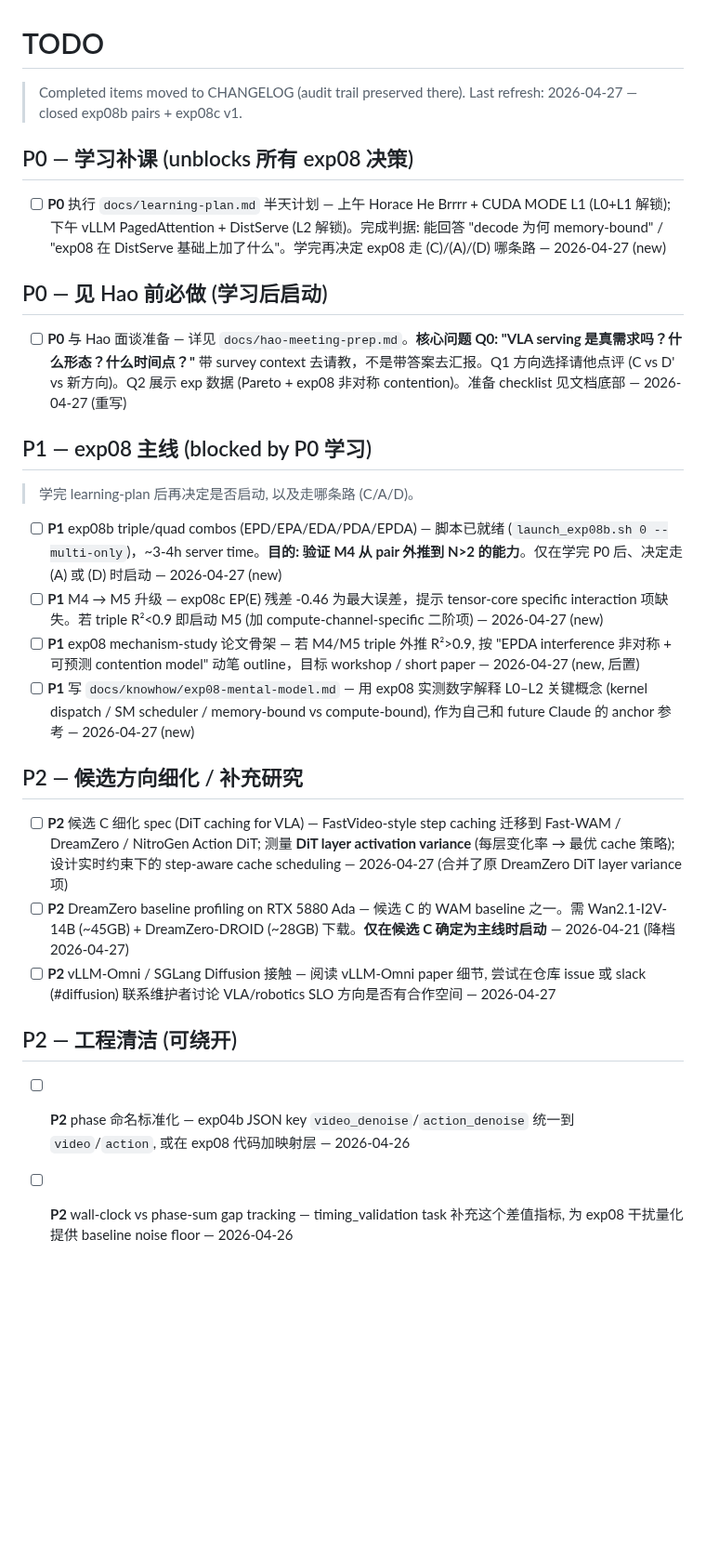
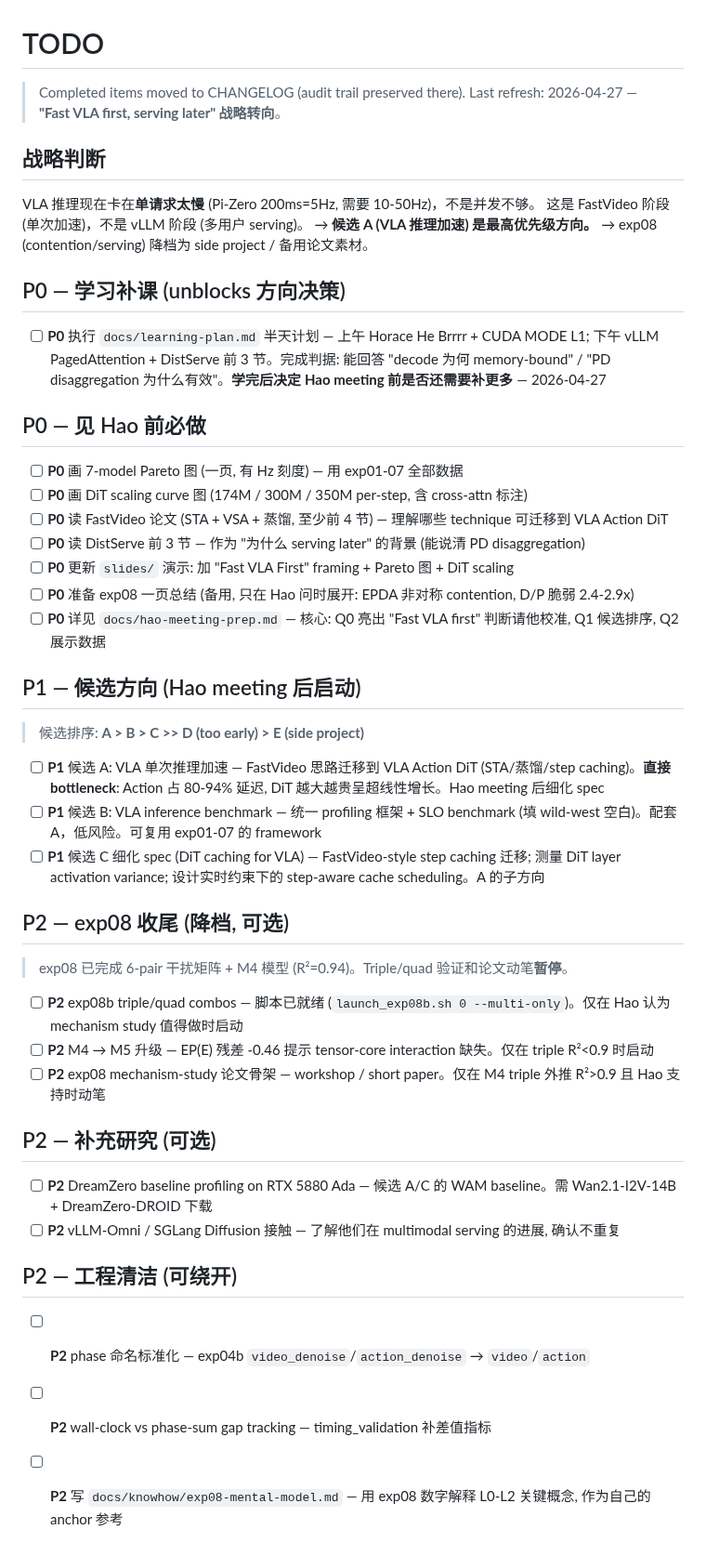
Before and after one commit to freemty/vla-profiler, a Markdown page: docs/TODO.md, the part around the change. Shown at 93% size. Drawn GitHub-style; blank space fills up the shorter version.

Commit message:
docs(todo): rerank around "Fast VLA first, serving later"
- Candidate A (VLA inference acceleration) now #1 priority
- exp08 triple/quad and serving work deprioritized to P2
- Hao meeting prep items promoted to P0
- Added strategic judgment section at top

Co-Authored-By: Claude Opus 4.7 <noreply@anthropic.com>

```diff
--- a/docs/TODO.md
+++ b/docs/TODO.md
@@ -1,32 +1,52 @@
 # TODO
 
 > Completed items moved to CHANGELOG (audit trail preserved there).
-> Last refresh: 2026-04-27 — closed exp08b pairs + exp08c v1.
+> Last refresh: 2026-04-27 — **"Fast VLA first, serving later" 战略转向**。
 
-## P0 — 学习补课 (unblocks 所有 exp08 决策)
+## 战略判断
 
-- [ ] **P0** 执行 `docs/learning-plan.md` 半天计划 — 上午 Horace He Brrrr + CUDA MODE L1 (L0+L1 解锁); 下午 vLLM PagedAttention + DistServe (L2 解锁)。完成判据: 能回答 "decode 为何 memory-bound" / "exp08 在 DistServe 基础上加了什么"。学完再决定 exp08 走 (C)/(A)/(D) 哪条路 — 2026-04-27 (new)
+VLA 推理现在卡在**单请求太慢** (Pi-Zero 200ms=5Hz, 需要 10-50Hz)，不是并发不够。
+这是 FastVideo 阶段 (单次加速)，不是 vLLM 阶段 (多用户 serving)。
+→ **候选 A (VLA 推理加速) 是最高优先级方向。**
+→ exp08 (contention/serving) 降档为 side project / 备用论文素材。
 
-## P0 — 见 Hao 前必做 (学习后启动)
+## P0 — 学习补课 (unblocks 方向决策)
 
-- [ ] **P0** 与 Hao 面谈准备 — 详见 `docs/hao-meeting-prep.md`。**核心问题 Q0: "VLA serving 是真需求吗？什么形态？什么时间点？"** 带 survey context 去请教，不是带答案去汇报。Q1 方向选择请他点评 (C vs D' vs 新方向)。Q2 展示 exp 数据 (Pareto + exp08 非对称 contention)。准备 checklist 见文档底部 — 2026-04-27 (重写)
+- [ ] **P0** 执行 `docs/learning-plan.md` 半天计划 — 上午 Horace He Brrrr + CUDA MODE L1; 下午 vLLM PagedAttention + DistServe 前 3 节。完成判据: 能回答 "decode 为何 memory-bound" / "PD disaggregation 为什么有效"。**学完后决定 Hao meeting 前是否还需要补更多** — 2026-04-27
 
-## P1 — exp08 主线 (blocked by P0 学习)
+## P0 — 见 Hao 前必做
 
-> 学完 learning-plan 后再决定是否启动, 以及走哪条路 (C/A/D)。
+- [ ] **P0** 画 7-model Pareto 图 (一页, 有 Hz 刻度) — 用 exp01-07 全部数据
+- [ ] **P0** 画 DiT scaling curve 图 (174M / 300M / 350M per-step, 含 cross-attn 标注)
+- [ ] **P0** 读 FastVideo 论文 (STA + VSA + 蒸馏, 至少前 4 节) — 理解哪些 technique 可迁移到 VLA Action DiT
+- [ ] **P0** 读 DistServe 前 3 节 — 作为 "为什么 serving later" 的背景 (能说清 PD disaggregation)
+- [ ] **P0** 更新 `slides/` 演示: 加 "Fast VLA First" framing + Pareto 图 + DiT scaling
+- [ ] **P0** 准备 exp08 一页总结 (备用, 只在 Hao 问时展开: EPDA 非对称 contention, D/P 脆弱 2.4-2.9x)
+- [ ] **P0** 详见 `docs/hao-meeting-prep.md` — 核心: Q0 亮出 "Fast VLA first" 判断请他校准, Q1 候选排序, Q2 展示数据
 
-- [ ] **P1** exp08b triple/quad combos (EPD/EPA/EDA/PDA/EPDA) — 脚本已就绪 (`launch_exp08b.sh 0 --multi-only`)，~3-4h server time。**目的: 验证 M4 从 pair 外推到 N>2 的能力**。仅在学完 P0 后、决定走 (A) 或 (D) 时启动 — 2026-04-27 (new)
-- [ ] **P1** M4 → M5 升级 — exp08c EP(E) 残差 -0.46 为最大误差，提示 tensor-core specific interaction 项缺失。若 triple R²<0.9 即启动 M5 (加 compute-channel-specific 二阶项) — 2026-04-27 (new)
-- [ ] **P1** exp08 mechanism-study 论文骨架 — 若 M4/M5 triple 外推 R²>0.9, 按 "EPDA interference 非对称 + 可预测 contention model" 动笔 outline，目标 workshop / short paper — 2026-04-27 (new, 后置)
-- [ ] **P1** 写 `docs/knowhow/exp08-mental-model.md` — 用 exp08 实测数字解释 L0–L2 关键概念 (kernel dispatch / SM scheduler / memory-bound vs compute-bound), 作为自己和 future Claude 的 anchor 参考 — 2026-04-27 (new)
+## P1 — 候选方向 (Hao meeting 后启动)
 
-## P2 — 候选方向细化 / 补充研究
+> 候选排序: **A > B > C >> D (too early) > E (side project)**
 
-- [ ] **P2** 候选 C 细化 spec (DiT caching for VLA) — FastVideo-style step caching 迁移到 Fast-WAM / DreamZero / NitroGen Action DiT; 测量 **DiT layer activation variance** (每层变化率 → 最优 cache 策略); 设计实时约束下的 step-aware cache scheduling — 2026-04-27 (合并了原 DreamZero DiT layer variance 项)
-- [ ] **P2** DreamZero baseline profiling on RTX 5880 Ada — 候选 C 的 WAM baseline 之一。需 Wan2.1-I2V-14B (~45GB) + DreamZero-DROID (~28GB) 下载。**仅在候选 C 确定为主线时启动** — 2026-04-21 (降档 2026-04-27)
-- [ ] **P2** vLLM-Omni / SGLang Diffusion 接触 — 阅读 vLLM-Omni paper 细节, 尝试在仓库 issue 或 slack (#diffusion) 联系维护者讨论 VLA/robotics SLO 方向是否有合作空间 — 2026-04-27
+- [ ] **P1** 候选 A: VLA 单次推理加速 — FastVideo 思路迁移到 VLA Action DiT (STA/蒸馏/step caching)。**直接 bottleneck**: Action 占 80-94% 延迟, DiT 越大越贵呈超线性增长。Hao meeting 后细化 spec
+- [ ] **P1** 候选 B: VLA inference benchmark — 统一 profiling 框架 + SLO benchmark (填 wild-west 空白)。配套 A，低风险。可复用 exp01-07 的 framework
+- [ ] **P1** 候选 C 细化 spec (DiT caching for VLA) — FastVideo-style step caching 迁移; 测量 DiT layer activation variance; 设计实时约束下的 step-aware cache scheduling。A 的子方向
+
+## P2 — exp08 收尾 (降档, 可选)
+
+> exp08 已完成 6-pair 干扰矩阵 + M4 模型 (R²=0.94)。Triple/quad 验证和论文动笔**暂停**。
+
+- [ ] **P2** exp08b triple/quad combos — 脚本已就绪 (`launch_exp08b.sh 0 --multi-only`)。仅在 Hao 认为 mechanism study 值得做时启动
+- [ ] **P2** M4 → M5 升级 — EP(E) 残差 -0.46 提示 tensor-core interaction 缺失。仅在 triple R²<0.9 时启动
+- [ ] **P2** exp08 mechanism-study 论文骨架 — workshop / short paper。仅在 M4 triple 外推 R²>0.9 且 Hao 支持时动笔
+
+## P2 — 补充研究 (可选)
+
+- [ ] **P2** DreamZero baseline profiling on RTX 5880 Ada — 候选 A/C 的 WAM baseline。需 Wan2.1-I2V-14B + DreamZero-DROID 下载
+- [ ] **P2** vLLM-Omni / SGLang Diffusion 接触 — 了解他们在 multimodal serving 的进展, 确认不重复
 
 ## P2 — 工程清洁 (可绕开)
 
-- [ ] **P2** phase 命名标准化 — exp04b JSON key `video_denoise`/`action_denoise` 统一到 `video`/`action`, 或在 exp08 代码加映射层 — 2026-04-26
-- [ ] **P2** wall-clock vs phase-sum gap tracking — timing_validation task 补充这个差值指标, 为 exp08 干扰量化提供 baseline noise floor — 2026-04-26
+- [ ] **P2** phase 命名标准化 — exp04b `video_denoise`/`action_denoise` → `video`/`action`
+- [ ] **P2** wall-clock vs phase-sum gap tracking — timing_validation 补差值指标
+- [ ] **P2** 写 `docs/knowhow/exp08-mental-model.md` — 用 exp08 数字解释 L0-L2 关键概念, 作为自己的 anchor 参考
```
